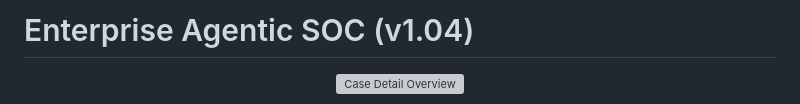
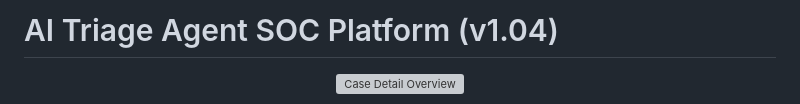
Before and after one commit to GBinion2020/AI-Triage-Agent-with-SOC-Platform, a Markdown page: README.md, the part around the change. GitHub-like rendering; grey boxes are pictures that could not be loaded.

Commit message:
README: rename heading to AI Triage Agent SOC Platform

```diff
--- a/README.md
+++ b/README.md
@@ -1,4 +1,4 @@
-# Enterprise Agentic SOC (v1.04)
+# AI Triage Agent SOC Platform (v1.04)
 
 <p align="center">
   <img src="docs/assets/screenshots/screenshot-1.png" alt="Case Detail Overview" width="96%" />
```
